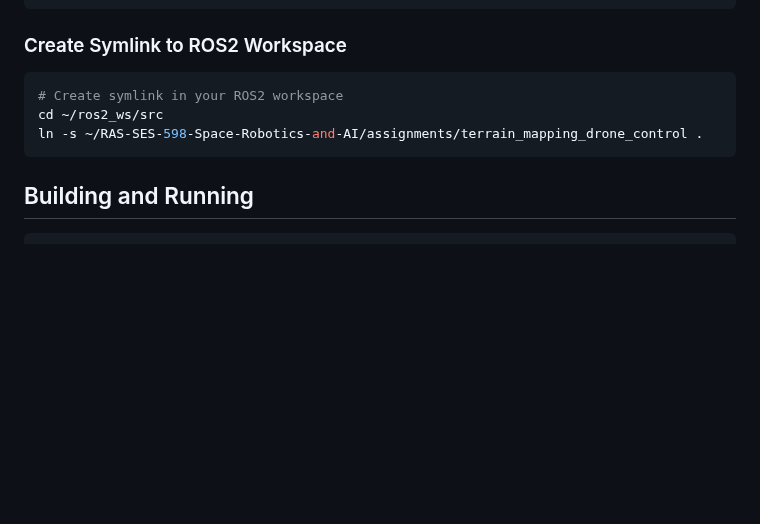
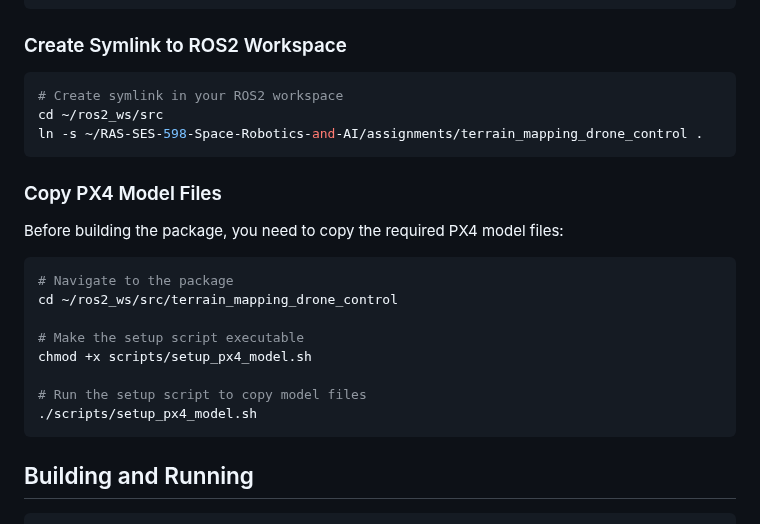
Before and after one commit to vijayramsriram/RAS-SES-598-Space-Robotics-and-AI, a Markdown page: assignments/terrain_mapping_drone_control/README.md, the part around the change. GitHub-like rendering; blank space fills up the shorter version.

Commit message:
model updte readme changes

````diff
--- a/assignments/terrain_mapping_drone_control/README.md
+++ b/assignments/terrain_mapping_drone_control/README.md
@@ -84,6 +84,21 @@ cd ~/ros2_ws/src
 ln -s ~/RAS-SES-598-Space-Robotics-and-AI/assignments/terrain_mapping_drone_control .
 ```
 
+### Copy PX4 Model Files
+
+Before building the package, you need to copy the required PX4 model files:
+
+```bash
+# Navigate to the package
+cd ~/ros2_ws/src/terrain_mapping_drone_control
+
+# Make the setup script executable
+chmod +x scripts/setup_px4_model.sh
+
+# Run the setup script to copy model files
+./scripts/setup_px4_model.sh
+```
+
 ## Building and Running
 
 ```bash
````
